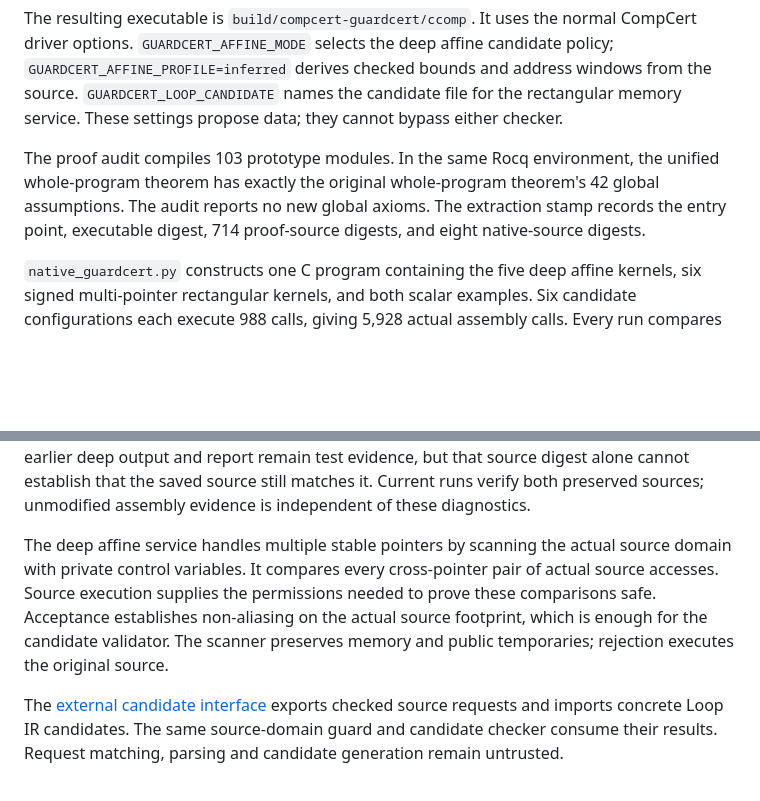
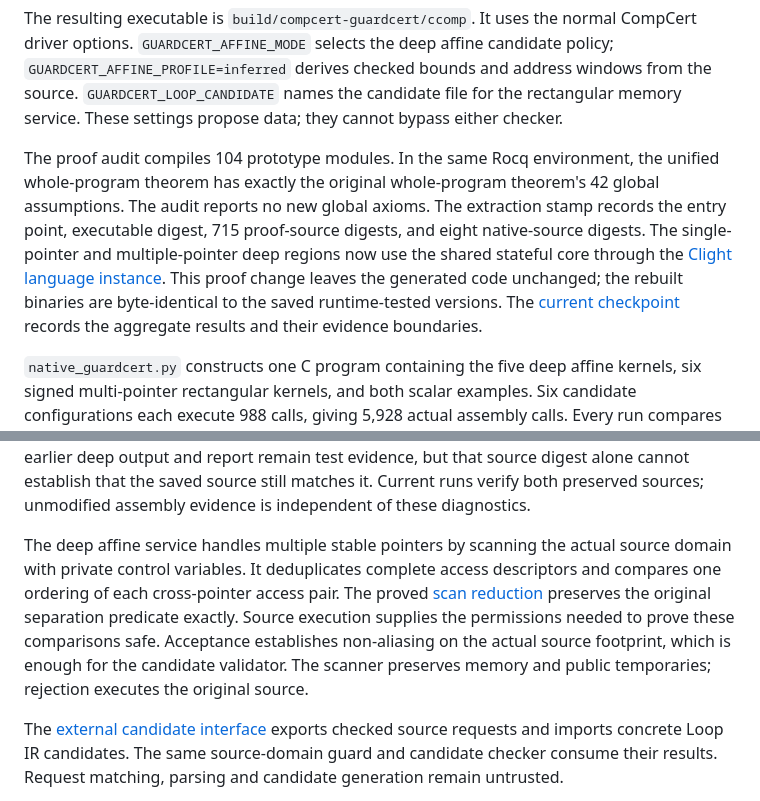
Before and after one commit to Hughshine/GuardCert, a Markdown page: docs/unified-guardcert-compiler.md, 2 parts joined by grey strips. Rendered like a GitHub page; blank space fills up the shorter version.

Commit message:
Refresh compiler guides with final proof and scan results

```diff
--- a/docs/unified-guardcert-compiler.md
+++ b/docs/unified-guardcert-compiler.md
@@ -18,7 +18,7 @@ make native-guardcert
 
 The resulting executable is `build/compcert-guardcert/ccomp`. It uses the normal CompCert driver options. `GUARDCERT_AFFINE_MODE` selects the deep affine candidate policy; `GUARDCERT_AFFINE_PROFILE=inferred` derives checked bounds and address windows from the source. `GUARDCERT_LOOP_CANDIDATE` names the candidate file for the rectangular memory service. These settings propose data; they cannot bypass either checker.
 
-The proof audit compiles 103 prototype modules. In the same Rocq environment, the unified whole-program theorem has exactly the original whole-program theorem's 42 global assumptions. The audit reports no new global axioms. The extraction stamp records the entry point, executable digest, 714 proof-source digests, and eight native-source digests.
+The proof audit compiles 104 prototype modules. In the same Rocq environment, the unified whole-program theorem has exactly the original whole-program theorem's 42 global assumptions. The audit reports no new global axioms. The extraction stamp records the entry point, executable digest, 715 proof-source digests, and eight native-source digests. The single-pointer and multiple-pointer deep regions now use the shared stateful core through the [Clight language instance](deep-affine-core-interface.md). This proof change leaves the generated code unchanged; the rebuilt binaries are byte-identical to the saved runtime-tested versions. The [current checkpoint](research-checkpoint-2026-10-04.md) records the aggregate results and their evidence boundaries.
 
 `native_guardcert.py` constructs one C program containing the five deep affine kernels, six signed multi-pointer rectangular kernels, and both scalar examples. Six candidate configurations each execute 988 calls, giving 5,928 actual assembly calls. Every run compares all array cells and public loop controls with independent word-level models and a GCC reference. The configurations cover disabled loop candidates, identity, interchange, tiling, an incorrect deep tiling witness, and an oracle resource limit.
 
@@ -26,7 +26,7 @@ The proof audit compiles 103 prototype modules. In the same Rocq environment, th
 
 The script now preserves separate `deep-branch-diagnostic.c` and `rectangular-branch-diagnostic.c` files, outputs, and digests. Earlier runs used the same temporary source filename for both diagnostics, so the rectangular diagnostic overwrote the saved deep source. The earlier deep output and report remain test evidence, but that source digest alone cannot establish that the saved source still matches it. Current runs verify both preserved sources; unmodified assembly evidence is independent of these diagnostics.
 
-The deep affine service handles multiple stable pointers by scanning the actual source domain with private control variables. It compares every cross-pointer pair of actual source accesses. Source execution supplies the permissions needed to prove these comparisons safe. Acceptance establishes non-aliasing on the actual source footprint, which is enough for the candidate validator. The scanner preserves memory and public temporaries; rejection executes the original source.
+The deep affine service handles multiple stable pointers by scanning the actual source domain with private control variables. It deduplicates complete access descriptors and compares one ordering of each cross-pointer access pair. The proved [scan reduction](deep-affine-scan-cost.md) preserves the original separation predicate exactly. Source execution supplies the permissions needed to prove these comparisons safe. Acceptance establishes non-aliasing on the actual source footprint, which is enough for the candidate validator. The scanner preserves memory and public temporaries; rejection executes the original source.
 
 The [external candidate interface](external-affine-candidates.md) exports checked source requests and imports concrete Loop IR candidates. The same source-domain guard and candidate checker consume their results. Request matching, parsing and candidate generation remain untrusted.
 
```
Also changed, not shown: prototype/affine-nest/README.md (+4 -4 lines).
